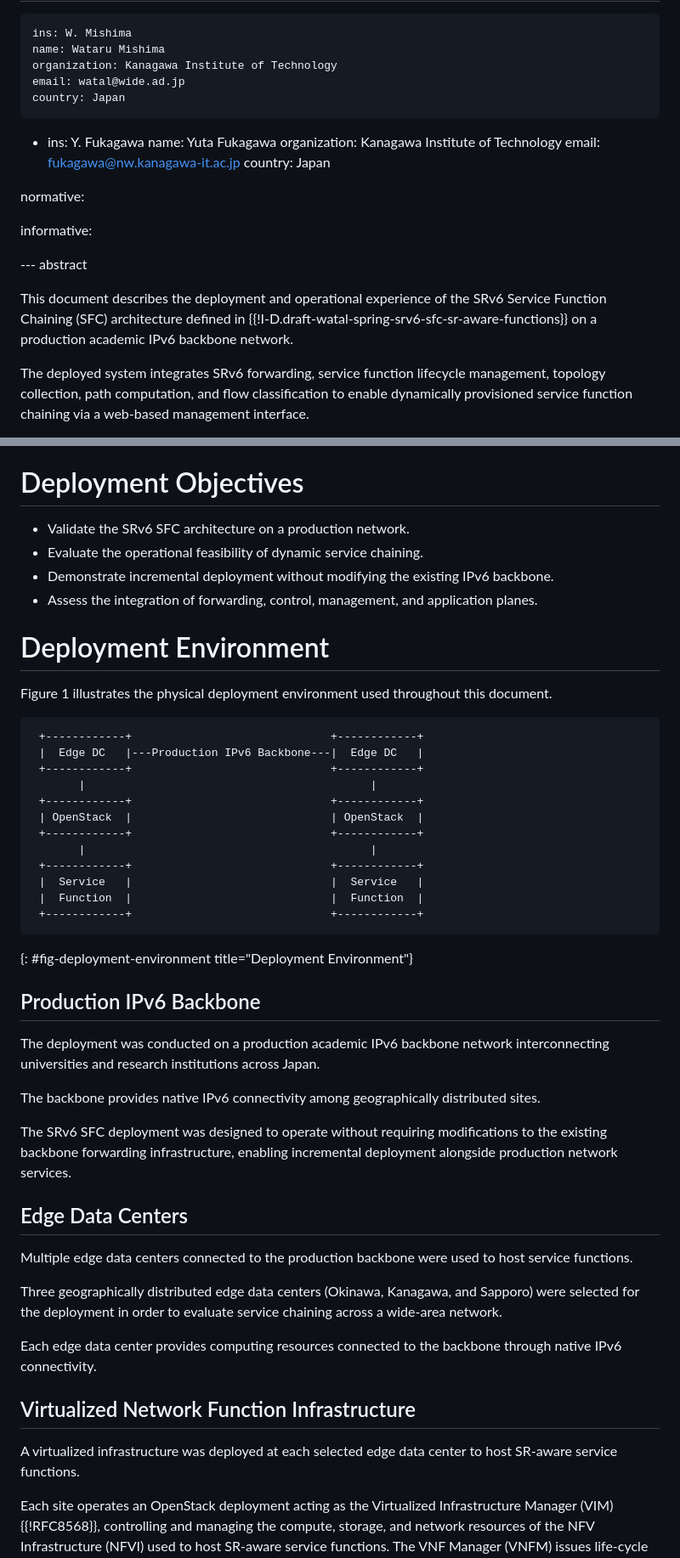
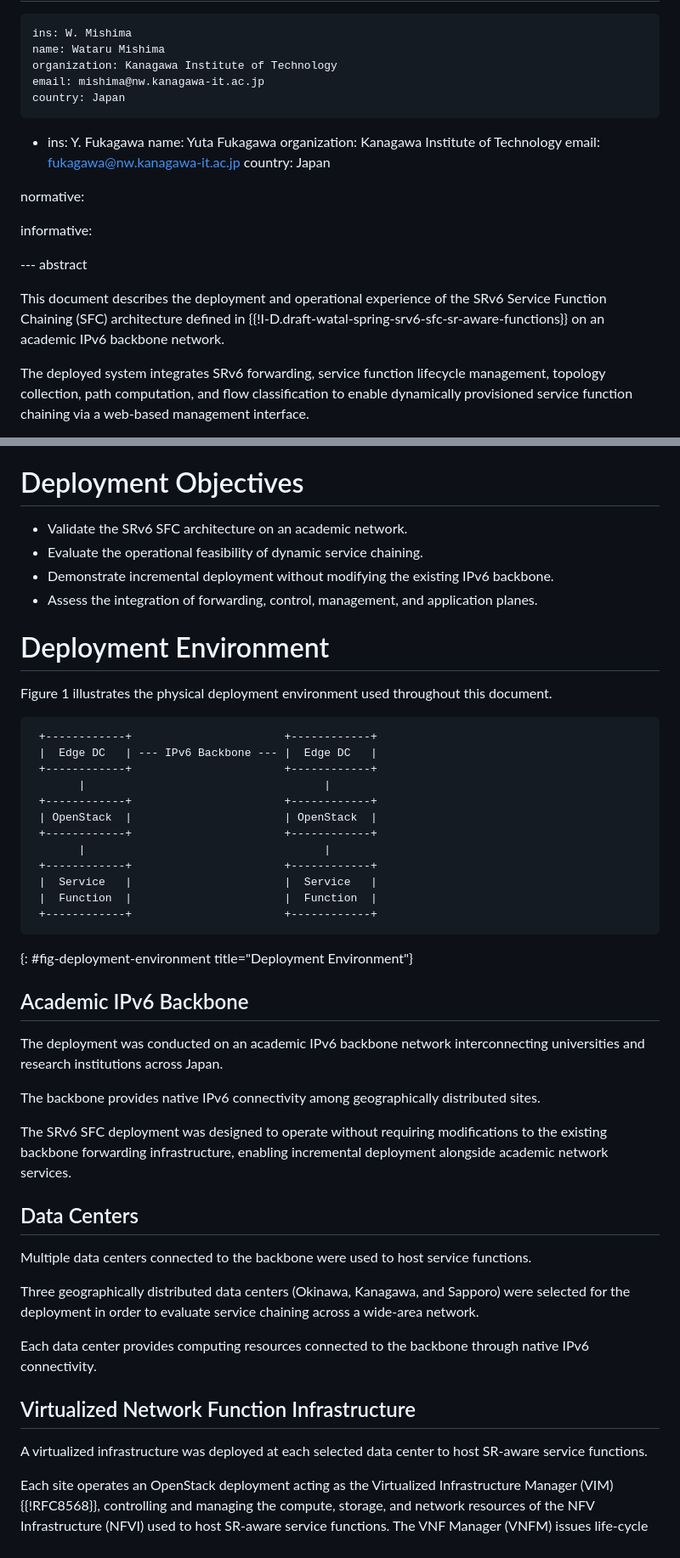
Before and after one commit to watal/draft-watal-srv6ops-srv6-sfc-deployment, a Markdown page: draft-watal-srv6ops-srv6-sfc-deployment.md, 2 parts joined by grey strips. Shown at 85% size. GitHub-like rendering.

```diff
--- a/draft-watal-srv6ops-srv6-sfc-deployment.md
+++ b/draft-watal-srv6ops-srv6-sfc-deployment.md
@@ -22,7 +23,7 @@ author:
     ins: W. Mishima
     name: Wataru Mishima
     organization: Kanagawa Institute of Technology
-    email: watal@wide.ad.jp
+    email: mishima@nw.kanagawa-it.ac.jp
     country: Japan
  -
     ins: Y. Fukagawa
@@ -37,7 +38,7 @@ informative:
 
 --- abstract
 
-This document describes the deployment and operational experience of the SRv6 Service Function Chaining (SFC) architecture defined in {{!I-D.draft-watal-spring-srv6-sfc-sr-aware-functions}} on a production academic IPv6 backbone network.
+This document describes the deployment and operational experience of the SRv6 Service Function Chaining (SFC) architecture defined in {{!I-D.draft-watal-spring-srv6-sfc-sr-aware-functions}} on an academic IPv6 backbone network.
 
 The deployed system integrates SRv6 forwarding, service function lifecycle management, topology collection, path computation, and flow classification to enable dynamically provisioned service function chaining via a web-based management interface.
 
@@ -80,7 +81,7 @@ The key words "MUST", "MUST NOT", "REQUIRED", "SHALL", "SHALL NOT", "SHOULD", "S
 
 # Deployment Objectives
 
-* Validate the SRv6 SFC architecture on a production network.
+* Validate the SRv6 SFC architecture on an academic network.
 * Evaluate the operational feasibility of dynamic service chaining.
 * Demonstrate incremental deployment without modifying the existing IPv6 backbone.
 * Assess the integration of forwarding, control, management, and application planes.
@@ -91,40 +92,40 @@ Figure 1 illustrates the physical deployment environment used throughout this do
 
 
 ~~~ drawing
- +------------+                              +------------+
- |  Edge DC   |---Production IPv6 Backbone---|  Edge DC   |
- +------------+                              +------------+
-       |                                           |
- +------------+                              +------------+
- | OpenStack  |                              | OpenStack  |
- +------------+                              +------------+
-       |                                           |
- +------------+                              +------------+
- |  Service   |                              |  Service   |
- |  Function  |                              |  Function  |
- +------------+                              +------------+
+ +------------+                       +------------+
+ |  Edge DC   | --- IPv6 Backbone --- |  Edge DC   |
+ +------------+                       +------------+
+       |                                    |
+ +------------+                       +------------+
+ | OpenStack  |                       | OpenStack  |
+ +------------+                       +------------+
+       |                                    |
+ +------------+                       +------------+
+ |  Service   |                       |  Service   |
+ |  Function  |                       |  Function  |
+ +------------+                       +------------+
 ~~~
 {: #fig-deployment-environment title="Deployment Environment"}
 
-## Production IPv6 Backbone
+## Academic IPv6 Backbone
 
-The deployment was conducted on a production academic IPv6 backbone network interconnecting universities and research institutions across Japan.
+The deployment was conducted on an academic IPv6 backbone network interconnecting universities and research institutions across Japan.
 
 The backbone provides native IPv6 connectivity among geographically distributed sites.
 
-The SRv6 SFC deployment was designed to operate without requiring modifications to the existing backbone forwarding infrastructure, enabling incremental deployment alongside production network services.
+The SRv6 SFC deployment was designed to operate without requiring modifications to the existing backbone forwarding infrastructure, enabling incremental deployment alongside academic network services.
 
-## Edge Data Centers
+## Data Centers
 
-Multiple edge data centers connected to the production backbone were used to host service functions.
+Multiple data centers connected to the backbone were used to host service functions.
 
-Three geographically distributed edge data centers (Okinawa, Kanagawa, and Sapporo) were selected for the deployment in order to evaluate service chaining across a wide-area network.
+Three geographically distributed data centers (Okinawa, Kanagawa, and Sapporo) were selected for the deployment in order to evaluate service chaining across a wide-area network.
 
-Each edge data center provides computing resources connected to the backbone through native IPv6 connectivity.
+Each data center provides computing resources connected to the backbone through native IPv6 connectivity.
 
 ## Virtualized Network Function Infrastructure
 
-A virtualized infrastructure was deployed at each selected edge data center to host SR-aware service functions.
+A virtualized infrastructure was deployed at each selected data center to host SR-aware service functions.
 
 Each site operates an OpenStack deployment acting as the Virtualized Infrastructure Manager (VIM) {{!RFC8568}}, controlling and managing the compute, storage, and network resources of the NFV Infrastructure (NFVI) used to host SR-aware service functions. The VNF Manager (VNFM) issues life-cycle management requests, such as instantiation and scaling, to the VIM, which provisions the required NFVI resources.
 
```
Also changed, not shown: other parts of draft-watal-srv6ops-srv6-sfc-deployment.md (+24 -26 lines).
